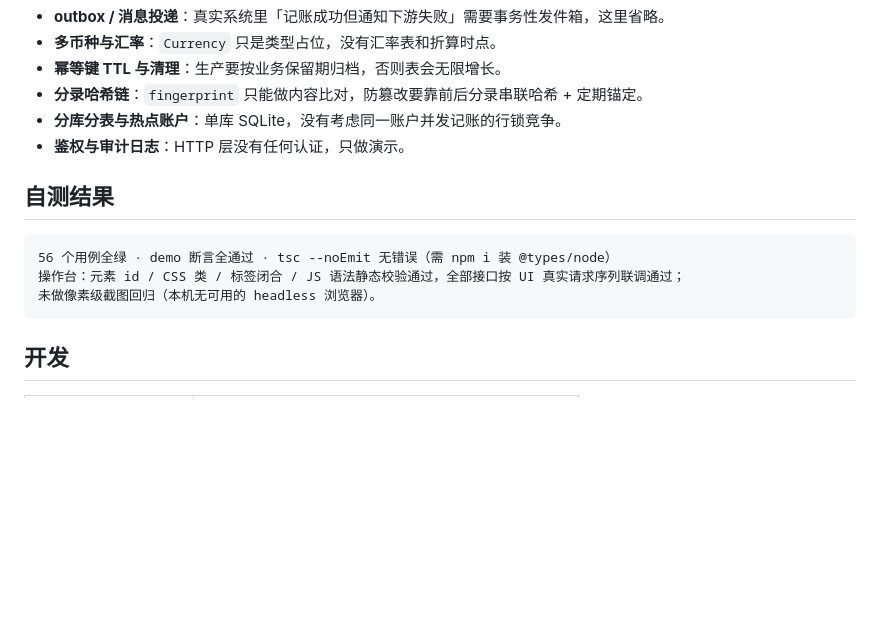
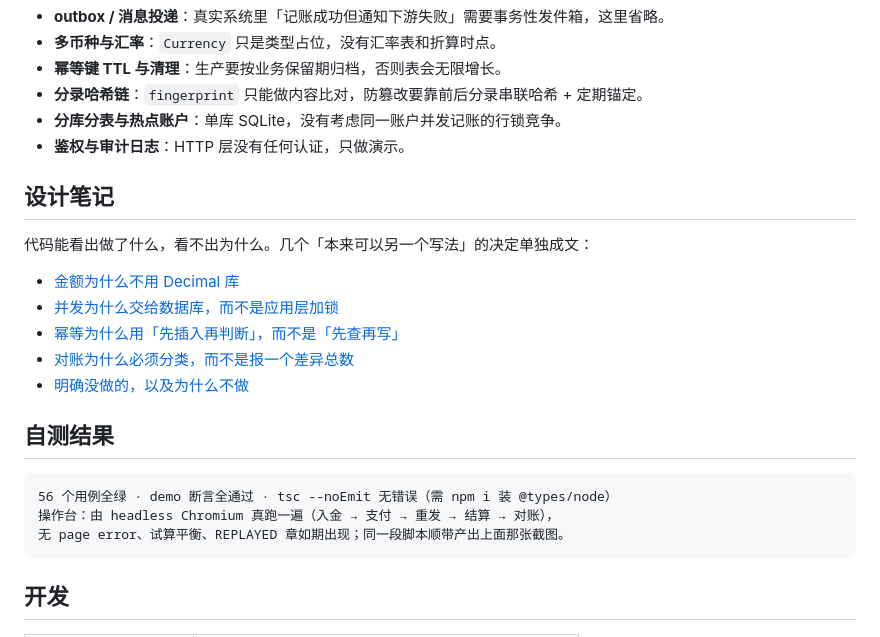
Before and after one commit to dok4everak47/lending-ledger, a Markdown page: README.md, the part around one of its changes. Rendered like a GitHub page; blank space fills up the shorter version.

````diff
--- a/README.md
+++ b/README.md
@@ -181,12 +197,22 @@ curl -X POST localhost:8787/transfers \
 - **分库分表与热点账户**：单库 SQLite，没有考虑同一账户并发记账的行锁竞争。
 - **鉴权与审计日志**：HTTP 层没有任何认证，只做演示。
 
+## 设计笔记
+
+代码能看出做了什么，看不出为什么。几个「本来可以另一个写法」的决定单独成文：
+
+- [金额为什么不用 Decimal 库](docs/design-notes.md#一金额为什么不用-decimal-库)
+- [并发为什么交给数据库，而不是应用层加锁](docs/design-notes.md#二并发为什么交给数据库而不是应用层加锁)
+- [幂等为什么用「先插入再判断」，而不是「先查再写」](docs/design-notes.md#三幂等为什么用先插入再判断而不是先查再写)
+- [对账为什么必须分类，而不是报一个差异总数](docs/design-notes.md#六对账为什么必须分类而不是报一个差异总数)
+- [明确没做的，以及为什么不做](docs/design-notes.md#八明确没做的以及为什么不做)
+
 ## 自测结果
 
 ```
 56 个用例全绿 · demo 断言全通过 · tsc --noEmit 无错误（需 npm i 装 @types/node）
-操作台：元素 id / CSS 类 / 标签闭合 / JS 语法静态校验通过，全部接口按 UI 真实请求序列联调通过；
-未做像素级截图回归（本机无可用的 headless 浏览器）。
+操作台：由 headless Chromium 真跑一遍（入金 → 支付 → 重发 → 结算 → 对账），
+无 page error、试算平衡、REPLAYED 章如期出现；同一段脚本顺带产出上面那张截图。
 ```
 
 ## 开发
````
Also changed, not shown: other parts of README.md (+20 -4 lines), docs/README.md (+12 -4 lines), docs/design-notes.md (added, +158 -0 lines), docs/console.png (added), 2 other files.
